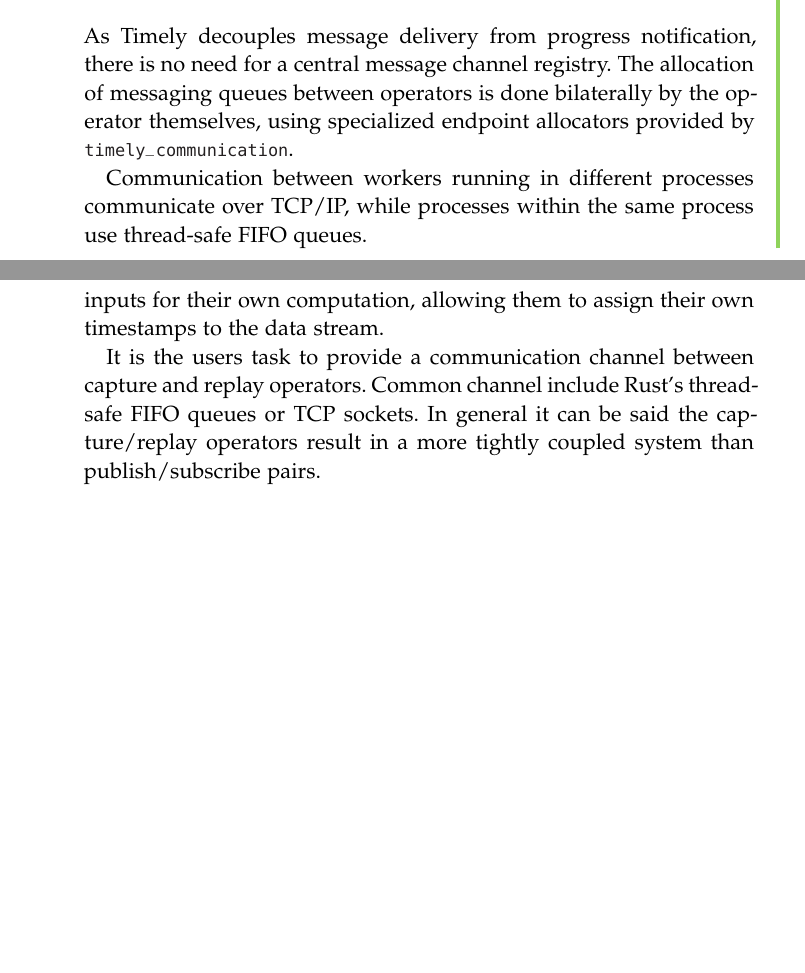
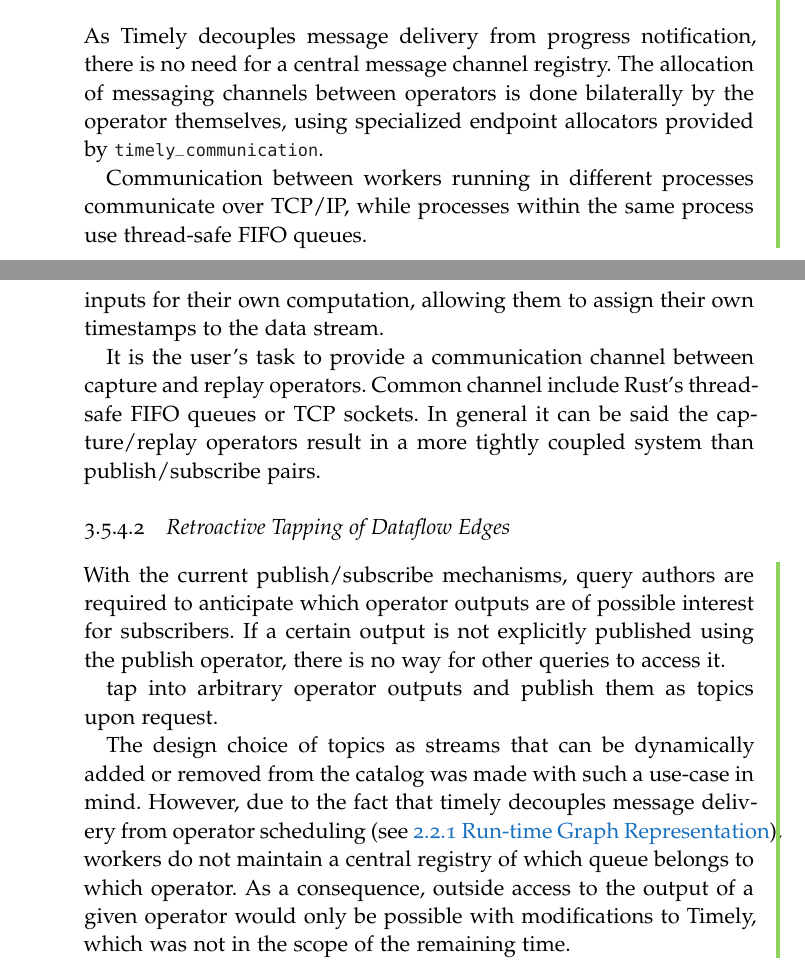
Before and after one commit to gandro/msc-thesis, a LaTeX thesis (thesis.tex, which reads chapters/02-background.tex, chapters/03-design.tex, classicthesis-config.tex): two parts of pages 7 and 17 of 20, joined at a grey line, cut so that both start at the same text, the shorter picture padded with empty space. Compiled offline with pdfLaTeX; a missing font is replaced by an installed copy or a similar font.

Commit message:
Snapshot before switching to xelatex

```diff
--- a/chapters/02-background.tex
+++ b/chapters/02-background.tex
@@ -79,7 +79,7 @@ internal work might be confused with pending notifications/progress}.
 
 As Timely decouples message delivery from progress notification, there is no
 need for a central message channel registry. The allocation of messaging
-queues between operators is done bilaterally by the operator themselves,
+channels between operators is done bilaterally by the operator themselves,
 using specialized endpoint allocators provided by \lstinline{timely_communication}.
 
 Communication between workers running in different
--- a/chapters/03-design.tex
+++ b/chapters/03-design.tex
@@ -335,7 +335,28 @@ producing queries are allowed to discard data if there are no consumers, and
 where consumers use the streams as inputs for their own computation,
 allowing them to assign their own timestamps to the data stream.
 
-It is the users task to provide a communication channel between capture and
+It is the user's task to provide a communication channel between capture and
 replay operators. Common channel include Rust's thread-safe FIFO queues or
 TCP sockets. In general it can be said the capture/replay operators result
 in a more tightly coupled system than publish/subscribe pairs.
+
+
+\subsubsection{Retroactive Tapping of Dataflow Edges}
+\begin{addedbar}
+With the current publish/subscribe mechanisms, query authors are required to
+anticipate which operator outputs are of possible interest for subscribers. If
+a certain output is not explicitly published using the publish operator, there
+is no way for other queries to access it.
+
+ tap into arbitrary operator outputs and publish them as topics
+upon request.
+
+The design choice of topics as streams that can be dynamically added or removed
+from the catalog was made with such a use-case in mind. However, due to the fact
+that timely decouples message delivery from operator scheduling (see
+\fullref{sec:runtime-graph}), workers do not maintain a central registry of which
+queue belongs to which operator. As a consequence, outside access to the output of
+a given operator would only be possible with modifications to Timely, which was
+not in the scope of the remaining time.
+
+\end{addedbar}
--- a/classicthesis-config.tex
+++ b/classicthesis-config.tex
@@ -198,7 +198,7 @@
 % ********************************************************************
 % Using PDFLaTeX
 % ********************************************************************
-\PassOptionsToPackage{pdftex,hyperfootnotes=false,pdfpagelabels}{hyperref}
+\PassOptionsToPackage{hyperfootnotes=false,pdfpagelabels}{hyperref}
     \usepackage{hyperref}  % backref linktocpage pagebackref
 \pdfcompresslevel=9
 \pdfadjustspacing=1
@@ -331,6 +331,9 @@
 {\cbcolor{YellowGreen}\begin{changebar}}%
 {\end{changebar}\cbcolor{\cbdefaultcolor}}
 
+% References
+\newcommand*{\fullref}[1]{\hyperref[{#1}]{\ref*{#1} \nameref*{#1}}}
+
 % ********************************************************************
 % For the Declaration of Originality
 % ********************************************************************
```
Also changed, not shown: chapters/02-background.tex (2 more changed lines).
